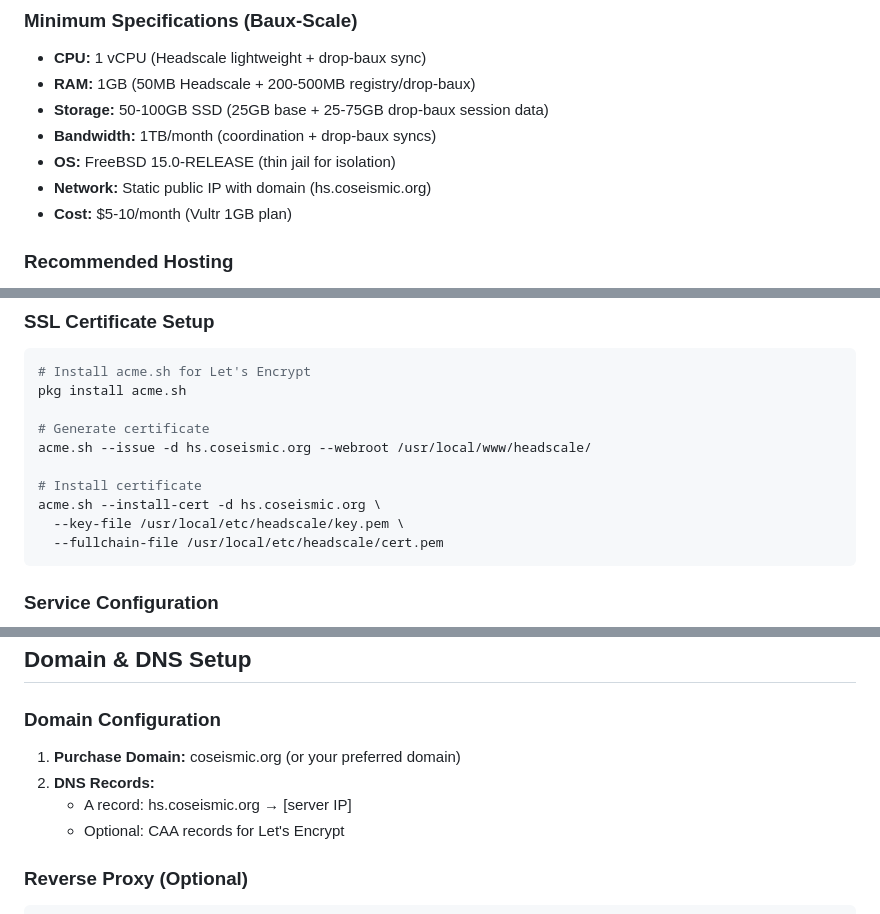
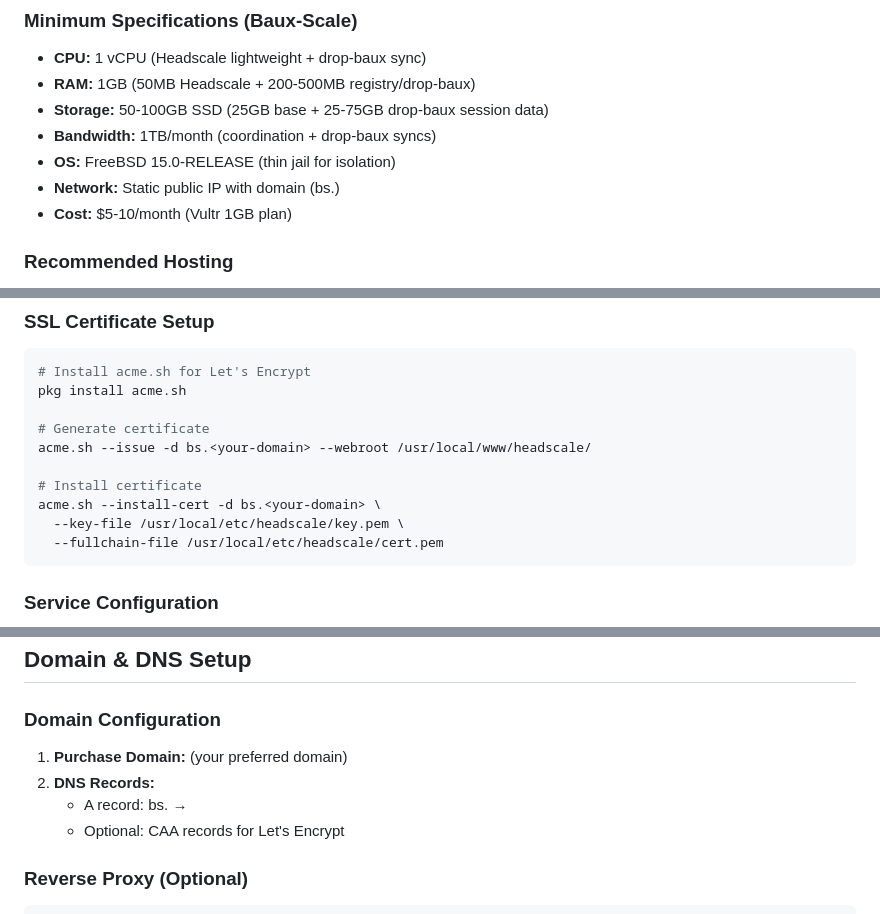
Before and after one commit to badlandz/RoxieOS, a Markdown page: docs/BAUX-Server-Deployment.md, 3 parts joined by grey strips. GitHub-like rendering.

````diff
--- a/docs/BAUX-Server-Deployment.md
+++ b/docs/BAUX-Server-Deployment.md
@@ -15,7 +15,7 @@ BAUX Server provides the central hub for distributed session management, running
 - **Storage:** 50-100GB SSD (25GB base + 25-75GB drop-baux session data)
 - **Bandwidth:** 1TB/month (coordination + drop-baux syncs)
 - **OS:** FreeBSD 15.0-RELEASE (thin jail for isolation)
-- **Network:** Static public IP with domain (hs.coseismic.org)
+- **Network:** Static public IP with domain (bs.<your-domain>)
 - **Cost:** $5-10/month (Vultr 1GB plan)
 
 ### Recommended Hosting
@@ -105,10 +105,10 @@ log_level: info
 pkg install acme.sh
 
 # Generate certificate
-acme.sh --issue -d hs.coseismic.org --webroot /usr/local/www/headscale/
+acme.sh --issue -d bs.<your-domain> --webroot /usr/local/www/headscale/
 
 # Install certificate
-acme.sh --install-cert -d hs.coseismic.org \
+acme.sh --install-cert -d bs.<your-domain> \
   --key-file /usr/local/etc/headscale/key.pem \
   --fullchain-file /usr/local/etc/headscale/cert.pem
 ```
@@ -129,9 +129,9 @@ headscale nodes list
 ## Domain & DNS Setup
 
 ### Domain Configuration
-1. **Purchase Domain:** coseismic.org (or your preferred domain)
+1. **Purchase Domain:** <your-domain> (your preferred domain)
 2. **DNS Records:**
-   - A record: hs.coseismic.org → [server IP]
+   - A record: bs.<your-domain> → <your-ip>
    - Optional: CAA records for Let's Encrypt
 
 ### Reverse Proxy (Optional)
````
Also changed, not shown: other parts of docs/BAUX-Server-Deployment.md (+4 -4 lines).
